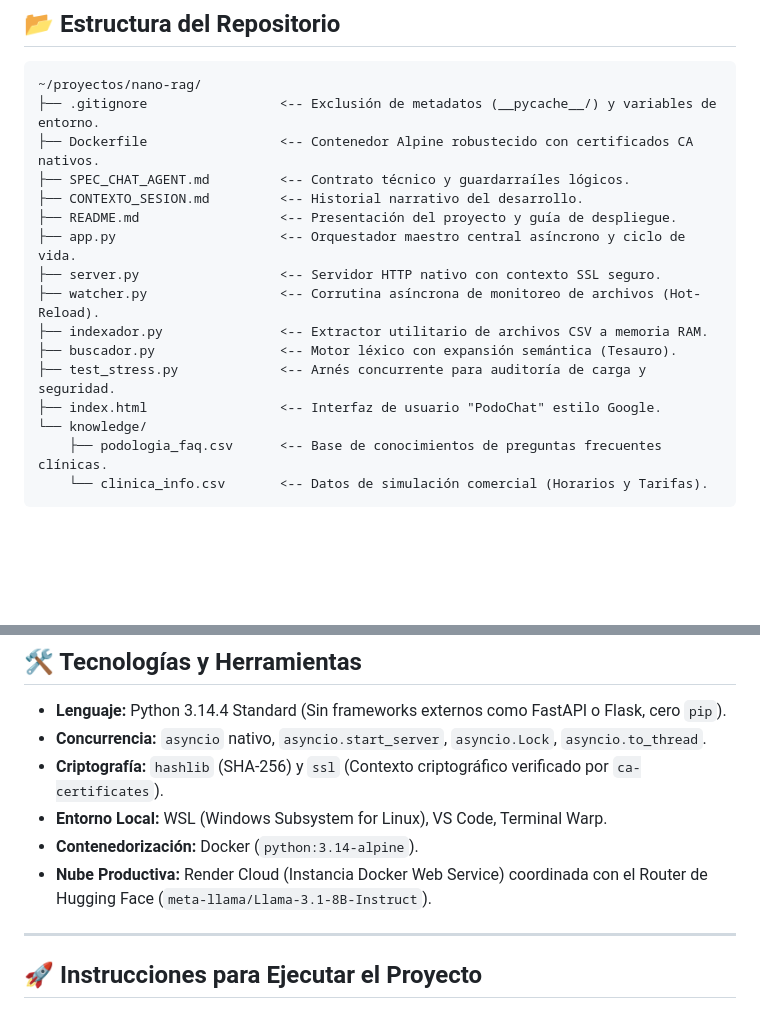
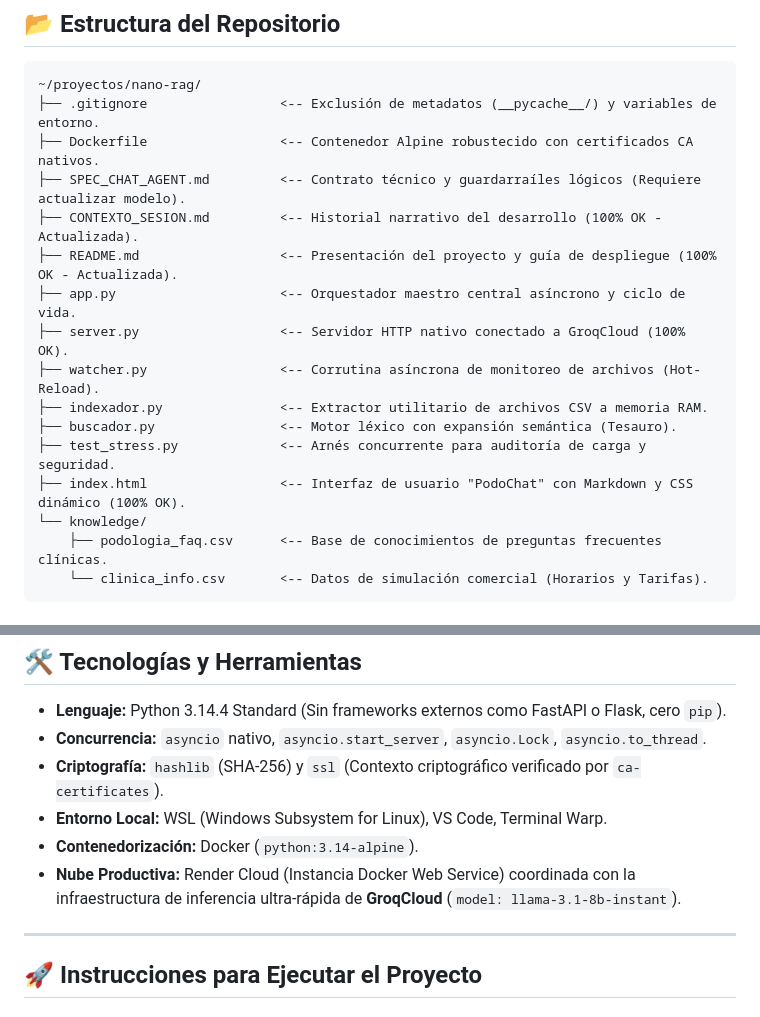
Before and after one commit to ANDYX009/nano-rag, a Markdown page: README.md, 2 parts joined by grey strips. GitHub-like rendering; blank space fills up the shorter version.

Commit message:
docs: actualizar bitácoras de control, especificaciones y readme para la nueva sesión

```diff
--- a/README.md
+++ b/README.md
@@ -21,16 +21,16 @@ La aplicación opera mediante un modelo de orquestación central asíncrona (`as
 ~/proyectos/nano-rag/
 ├── .gitignore                 <-- Exclusión de metadatos (__pycache__/) y variables de entorno.
 ├── Dockerfile                 <-- Contenedor Alpine robustecido con certificados CA nativos.
-├── SPEC_CHAT_AGENT.md         <-- Contrato técnico y guardarraíles lógicos.
-├── CONTEXTO_SESION.md         <-- Historial narrativo del desarrollo.
-├── README.md                  <-- Presentación del proyecto y guía de despliegue.
+├── SPEC_CHAT_AGENT.md         <-- Contrato técnico y guardarraíles lógicos (Requiere actualizar modelo).
+├── CONTEXTO_SESION.md         <-- Historial narrativo del desarrollo (100% OK - Actualizada).
+├── README.md                  <-- Presentación del proyecto y guía de despliegue (100% OK - Actualizada).
 ├── app.py                     <-- Orquestador maestro central asíncrono y ciclo de vida.
-├── server.py                  <-- Servidor HTTP nativo con contexto SSL seguro.
+├── server.py                  <-- Servidor HTTP nativo conectado a GroqCloud (100% OK).
 ├── watcher.py                 <-- Corrutina asíncrona de monitoreo de archivos (Hot-Reload).
 ├── indexador.py               <-- Extractor utilitario de archivos CSV a memoria RAM.
 ├── buscador.py                <-- Motor léxico con expansión semántica (Tesauro).
 ├── test_stress.py             <-- Arnés concurrente para auditoría de carga y seguridad.
-├── index.html                 <-- Interfaz de usuario "PodoChat" estilo Google.
+├── index.html                 <-- Interfaz de usuario "PodoChat" con Markdown y CSS dinámico (100% OK).
 └── knowledge/
     ├── podologia_faq.csv      <-- Base de conocimientos de preguntas frecuentes clínicas.
     └── clinica_info.csv       <-- Datos de simulación comercial (Horarios y Tarifas).
@@ -44,7 +44,7 @@ La aplicación opera mediante un modelo de orquestación central asíncrona (`as
 * **Criptografía:** `hashlib` (SHA-256) y `ssl` (Contexto criptográfico verificado por `ca-certificates`).
 * **Entorno Local:** WSL (Windows Subsystem for Linux), VS Code, Terminal Warp.
 * **Contenedorización:** Docker (`python:3.14-alpine`).
-* **Nube Productiva:** Render Cloud (Instancia Docker Web Service) coordinada con el Router de Hugging Face (`meta-llama/Llama-3.1-8B-Instruct`).
+* **Nube Productiva:** Render Cloud (Instancia Docker Web Service) coordinada con la infraestructura de inferencia ultra-rápida de **GroqCloud** (`model: llama-3.1-8b-instant`).
 
 ---
 
```
Also changed, not shown: SPEC_CHAT_AGENT.md (+2 -2 lines).
